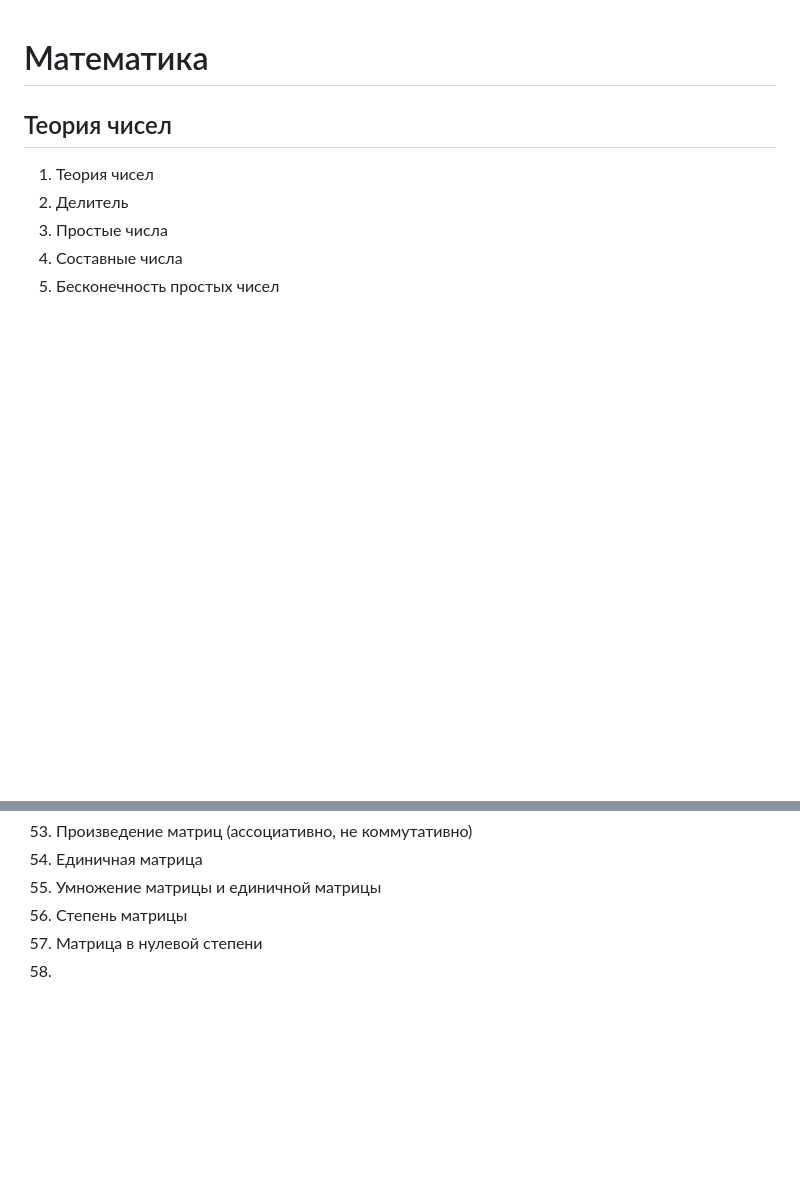
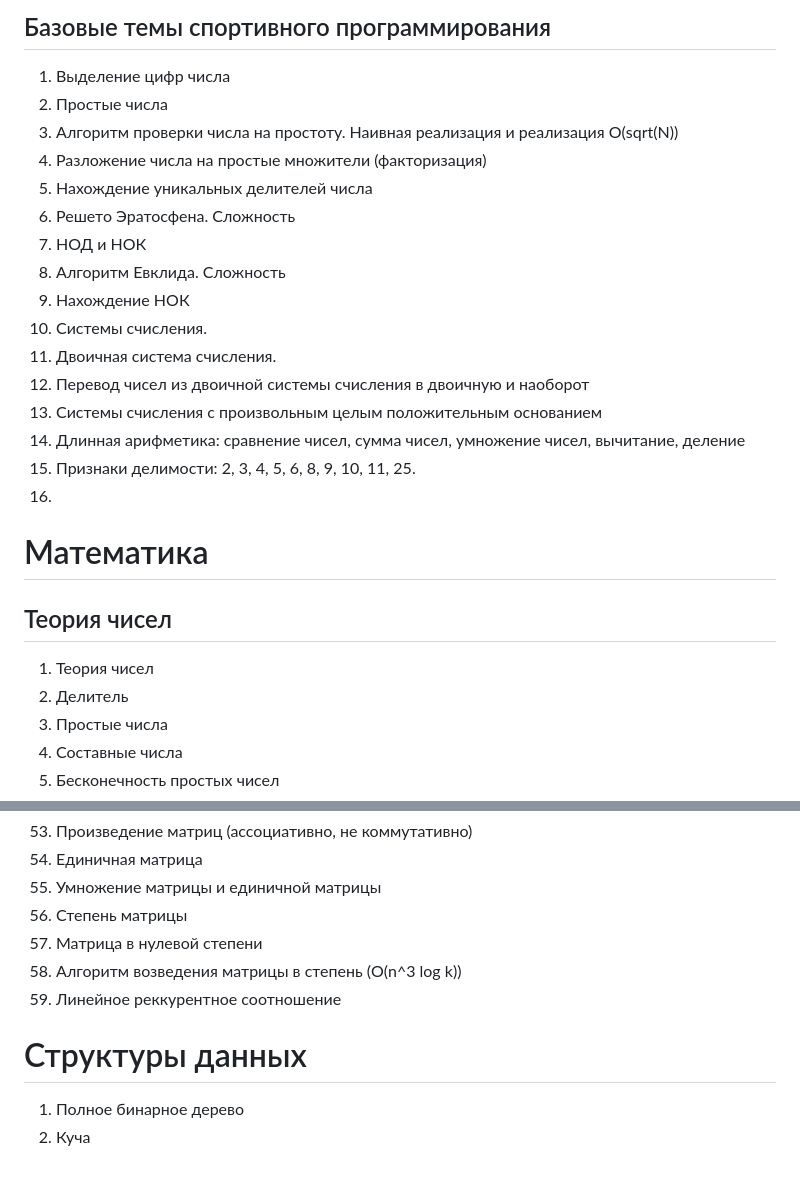
Before and after one commit to slutsk/tasks, a Markdown page: Q.md, 2 parts joined by grey strips. Rendered like a GitHub page; blank space fills up the shorter version.

```diff
--- a/Q.md
+++ b/Q.md
@@ -1,3 +1,22 @@
+## Базовые темы спортивного программирования
+1. Выделение цифр числа
+2. Простые числа
+3. Алгоритм проверки числа на простоту. Наивная реализация и реализация О(sqrt(N))
+4. Разложение числа на простые множители (факторизация)
+5. Нахождение уникальных делителей числа
+6. Решето Эратосфена. Сложность
+7. НОД и НОК
+8. Алгоритм Евклида. Сложность
+9. Нахождение НОК
+10. Системы счисления.
+11. Двоичная система счисления.
+12. Перевод чисел из двоичной системы счисления в двоичную и наоборот
+13. Системы счисления с произвольным целым положительным основанием
+14. Длинная арифметика: сравнение чисел, сумма чисел, умножение чисел, вычитание, деление
+15. Признаки делимости: 2, 3, 4, 5, 6, 8, 9, 10, 11, 25.
+16.
+
+
 # Математика
 ##  Теория чисел
 1. Теория чисел
@@ -60,4 +79,9 @@
 55. Умножение матрицы и единичной матрицы
 56. Степень матрицы
 57. Матрица в нулевой степени
-58.
+58. Алгоритм возведения матрицы в степень (O(n^3 log k))
+59. Линейное реккурентное соотношение
+
+ # Структуры данных
+1. Полное бинарное дерево
+2. Куча
```
Also changed, not shown: other parts of Q.md (+1 -1 lines).
